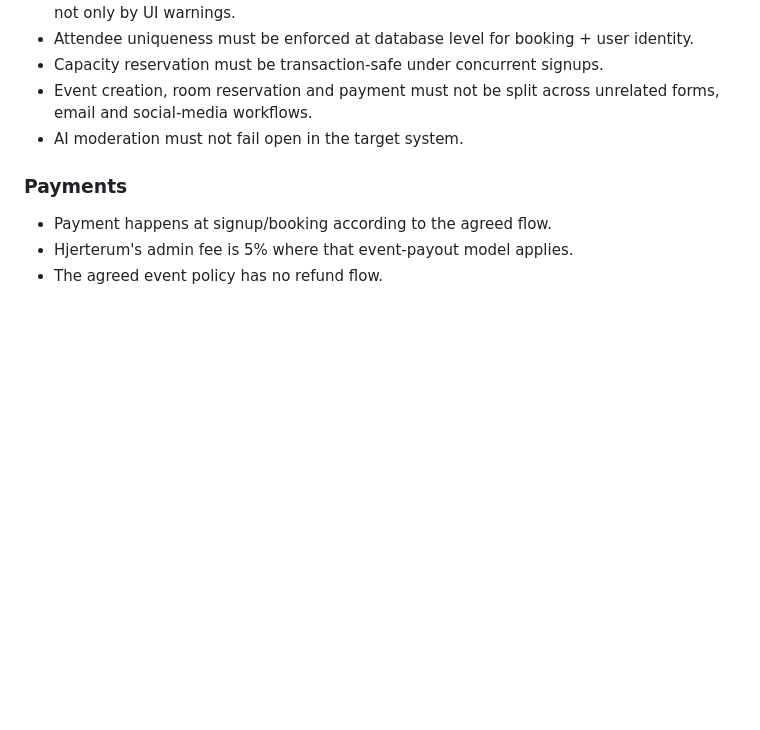
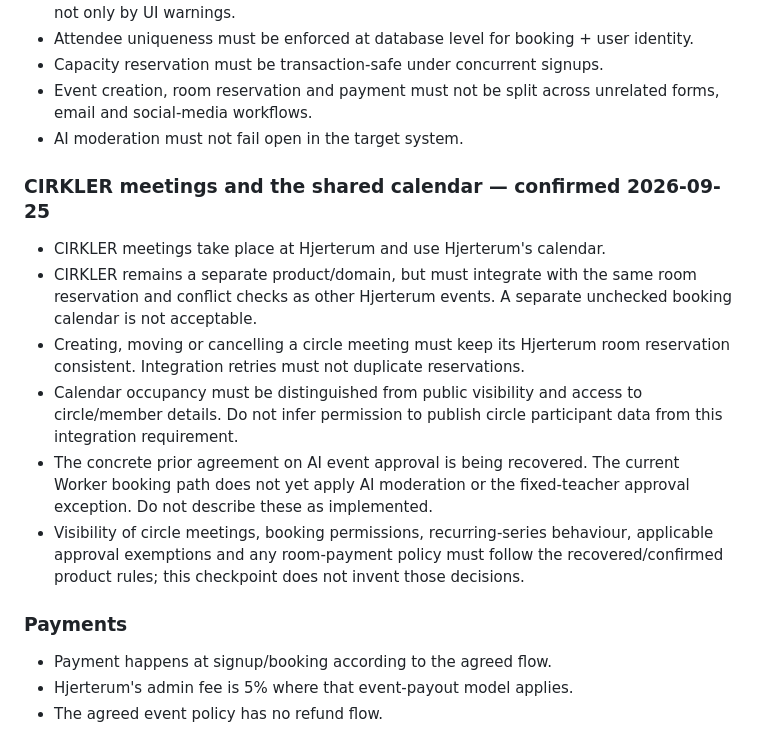
Before and after one commit to stemmebasen/hjerterum, a Markdown page: docs/BLUEPRINT.md, the part around the change. Rendered like a GitHub page; blank space fills up the shorter version.

Commit message:
Record CIRKLER use of Hjerterum calendar and approval gap

```diff
--- a/docs/BLUEPRINT.md
+++ b/docs/BLUEPRINT.md
@@ -88,6 +88,15 @@ This document is the primary product and migration specification for the new Hje
 - Capacity reservation must be transaction-safe under concurrent signups.
 - Event creation, room reservation and payment must not be split across unrelated forms, email and social-media workflows.
 - AI moderation must not fail open in the target system.
+
+### CIRKLER meetings and the shared calendar — confirmed 2026-09-25
+
+- CIRKLER meetings take place at Hjerterum and use Hjerterum's calendar.
+- CIRKLER remains a separate product/domain, but must integrate with the same room reservation and conflict checks as other Hjerterum events. A separate unchecked booking calendar is not acceptable.
+- Creating, moving or cancelling a circle meeting must keep its Hjerterum room reservation consistent. Integration retries must not duplicate reservations.
+- Calendar occupancy must be distinguished from public visibility and access to circle/member details. Do not infer permission to publish circle participant data from this integration requirement.
+- The concrete prior agreement on AI event approval is being recovered. The current Worker booking path does not yet apply AI moderation or the fixed-teacher approval exception. Do not describe these as implemented.
+- Visibility of circle meetings, booking permissions, recurring-series behaviour, applicable approval exemptions and any room-payment policy must follow the recovered/confirmed product rules; this checkpoint does not invent those decisions.
 
 ### Payments
 
```
